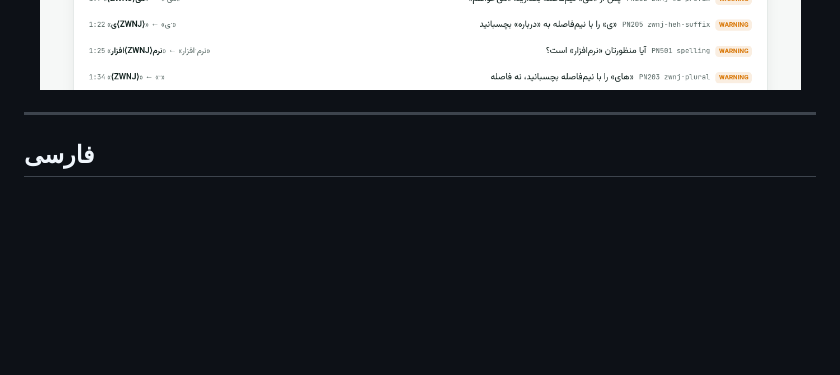
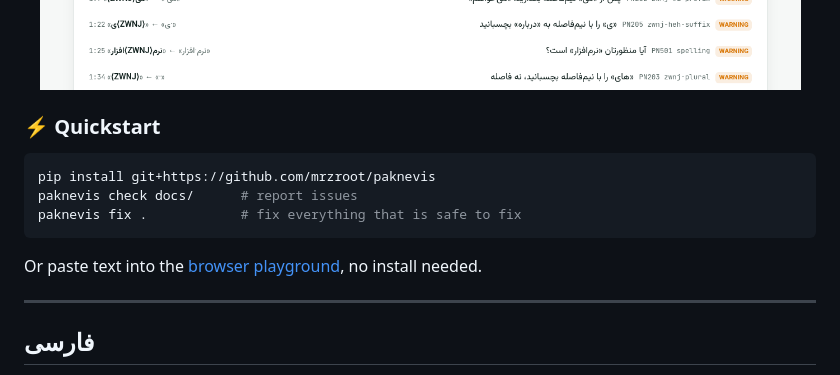
Before and after one commit to mrzroot/paknevis, a Markdown page: README.md, the part around one of its changes. Rendered like a GitHub page; blank space fills up the shorter version.

Commit message:
docs: README quickstart, release/stars badges

````diff
--- a/README.md
+++ b/README.md
@@ -19,6 +21,16 @@ safe for Markdown, HTML and LaTeX (XePersian).
 <a href="https://mrzroot.github.io/paknevis/"><img src="docs/assets/screenshot.png" alt="paknevis playground: Persian text with highlighted issues and the fixed output" width="900"></a>
 
 </div>
+
+### ⚡ Quickstart
+
+```bash
+pip install git+https://github.com/mrzroot/paknevis
+paknevis check docs/      # report issues
+paknevis fix .            # fix everything that is safe to fix
+```
+
+Or paste text into the [browser playground](https://mrzroot.github.io/paknevis/), no install needed.
 
 ---
 
````
Also changed, not shown: other parts of README.md (+2 -0 lines).
